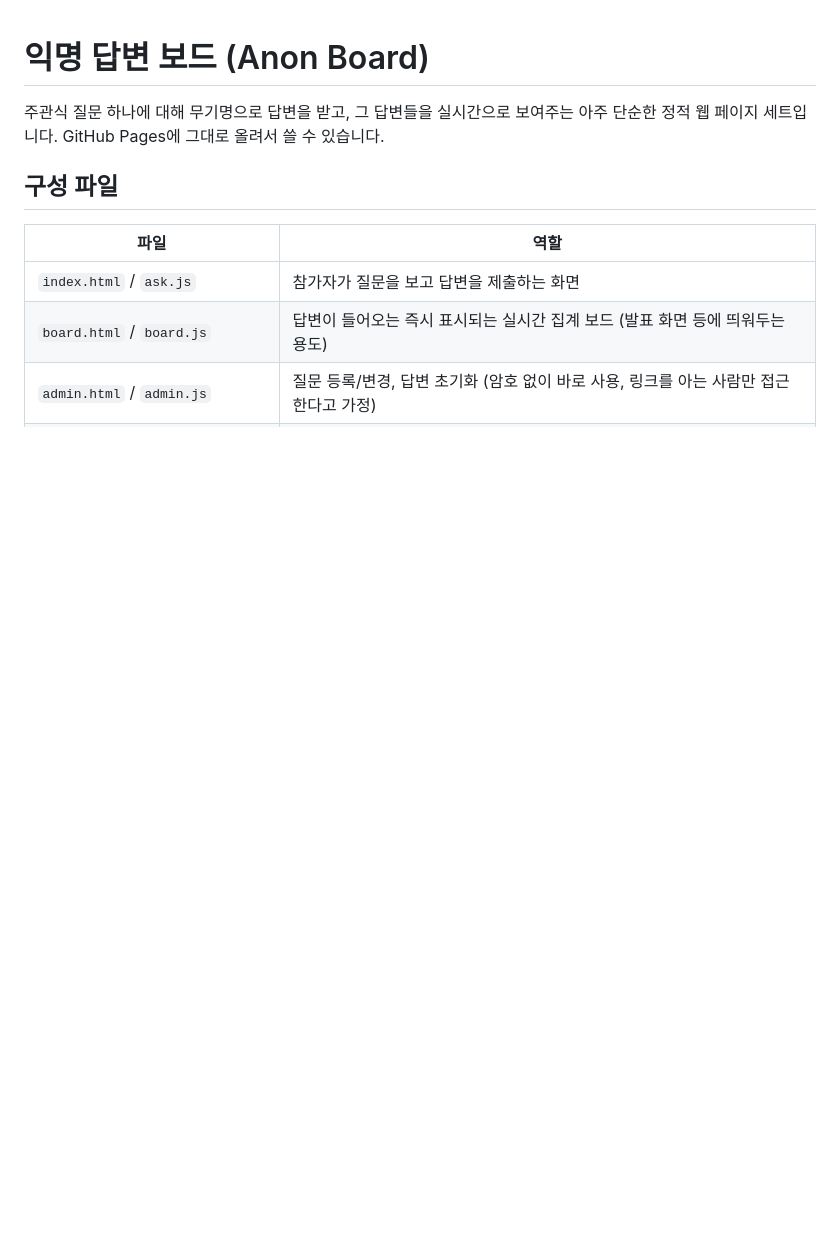
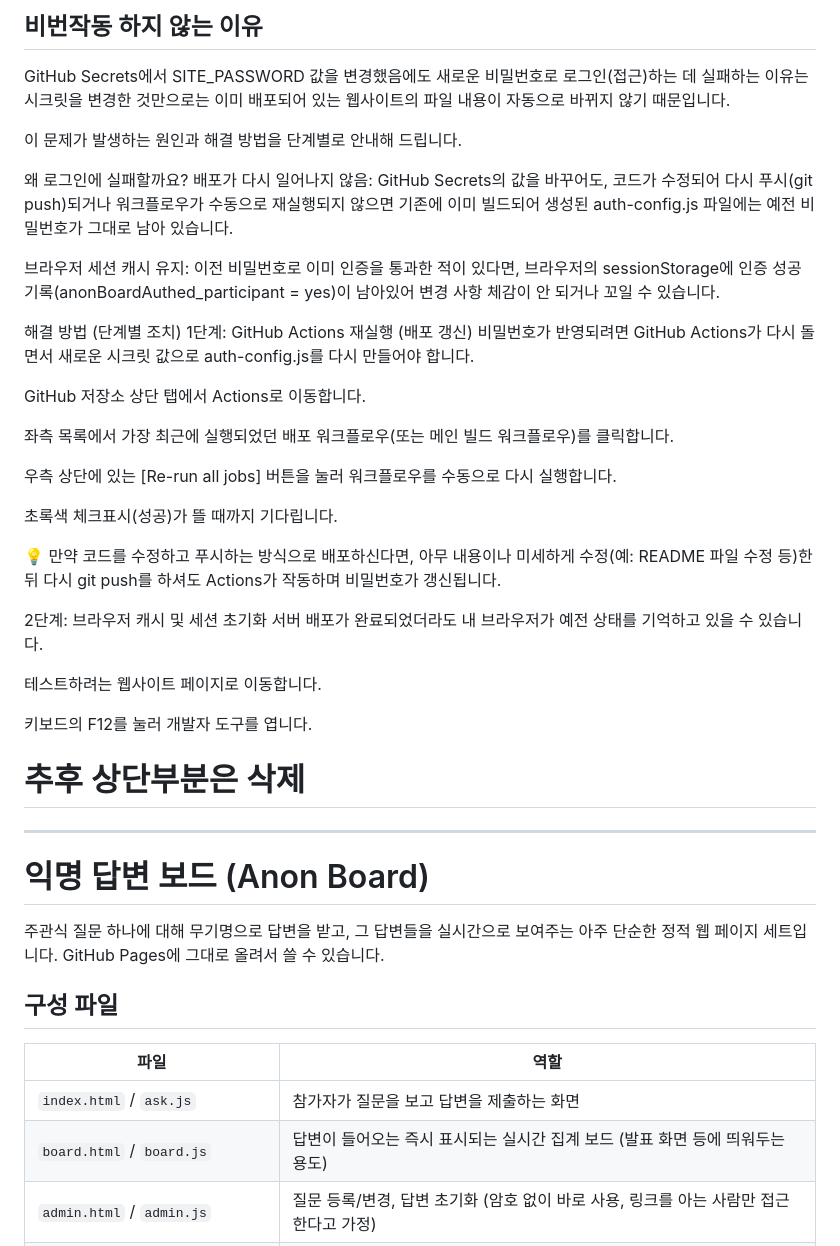
Before and after one commit to albertshkim/livesum, a Markdown page: README.md, the part around the change. Rendered like a GitHub page; blank space fills up the shorter version.

```diff
--- a/README.md
+++ b/README.md
@@ -1,3 +1,38 @@
+## 비번작동 하지 않는 이유
+
+GitHub Secrets에서 SITE_PASSWORD 값을 변경했음에도 새로운 비밀번호로 로그인(접근)하는 데 실패하는 이유는 시크릿을 변경한 것만으로는 이미 배포되어 있는 웹사이트의 파일 내용이 자동으로 바뀌지 않기 때문입니다.
+
+이 문제가 발생하는 원인과 해결 방법을 단계별로 안내해 드립니다.
+
+왜 로그인에 실패할까요?
+배포가 다시 일어나지 않음: GitHub Secrets의 값을 바꾸어도, 코드가 수정되어 다시 푸시(git push)되거나 워크플로우가 수동으로 재실행되지 않으면 기존에 이미 빌드되어 생성된 auth-config.js 파일에는 예전 비밀번호가 그대로 남아 있습니다.
+
+브라우저 세션 캐시 유지: 이전 비밀번호로 이미 인증을 통과한 적이 있다면, 브라우저의 sessionStorage에 인증 성공 기록(anonBoardAuthed_participant = yes)이 남아있어 변경 사항 체감이 안 되거나 꼬일 수 있습니다.
+
+해결 방법 (단계별 조치)
+1단계: GitHub Actions 재실행 (배포 갱신)
+비밀번호가 반영되려면 GitHub Actions가 다시 돌면서 새로운 시크릿 값으로 auth-config.js를 다시 만들어야 합니다.
+
+GitHub 저장소 상단 탭에서 Actions로 이동합니다.
+
+좌측 목록에서 가장 최근에 실행되었던 배포 워크플로우(또는 메인 빌드 워크플로우)를 클릭합니다.
+
+우측 상단에 있는 [Re-run all jobs] 버튼을 눌러 워크플로우를 수동으로 다시 실행합니다.
+
+초록색 체크표시(성공)가 뜰 때까지 기다립니다.
+
+💡 만약 코드를 수정하고 푸시하는 방식으로 배포하신다면, 아무 내용이나 미세하게 수정(예: README 파일 수정 등)한 뒤 다시 git push를 하셔도 Actions가 작동하며 비밀번호가 갱신됩니다.
+
+2단계: 브라우저 캐시 및 세션 초기화
+서버 배포가 완료되었더라도 내 브라우저가 예전 상태를 기억하고 있을 수 있습니다.
+
+테스트하려는 웹사이트 페이지로 이동합니다.
+
+키보드의 F12를 눌러 개발자 도구를 엽니다.
+
+# 추후 상단부분은 삭제
+----
+
 # 익명 답변 보드 (Anon Board)
 
 주관식 질문 하나에 대해 무기명으로 답변을 받고, 그 답변들을 실시간으로 보여주는
```
